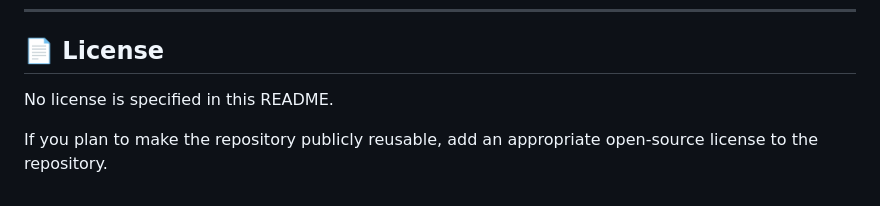
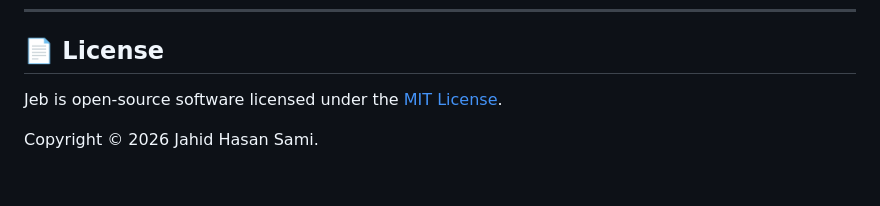
Before and after one commit to jahisami/jeb, a Markdown page: README.md, the part around the change. Drawn GitHub-style.

```diff
--- a/README.md
+++ b/README.md
@@ -459,7 +459,6 @@ local, private, and useful even when the internet disappears.**
 
 ## 📄 License
 
-No license is specified in this README.
+Jeb is open-source software licensed under the [MIT License](LICENSE).
 
-If you plan to make the repository publicly reusable, add an appropriate
-open-source license to the repository.
+Copyright © 2026 Jahid Hasan Sami.
```
